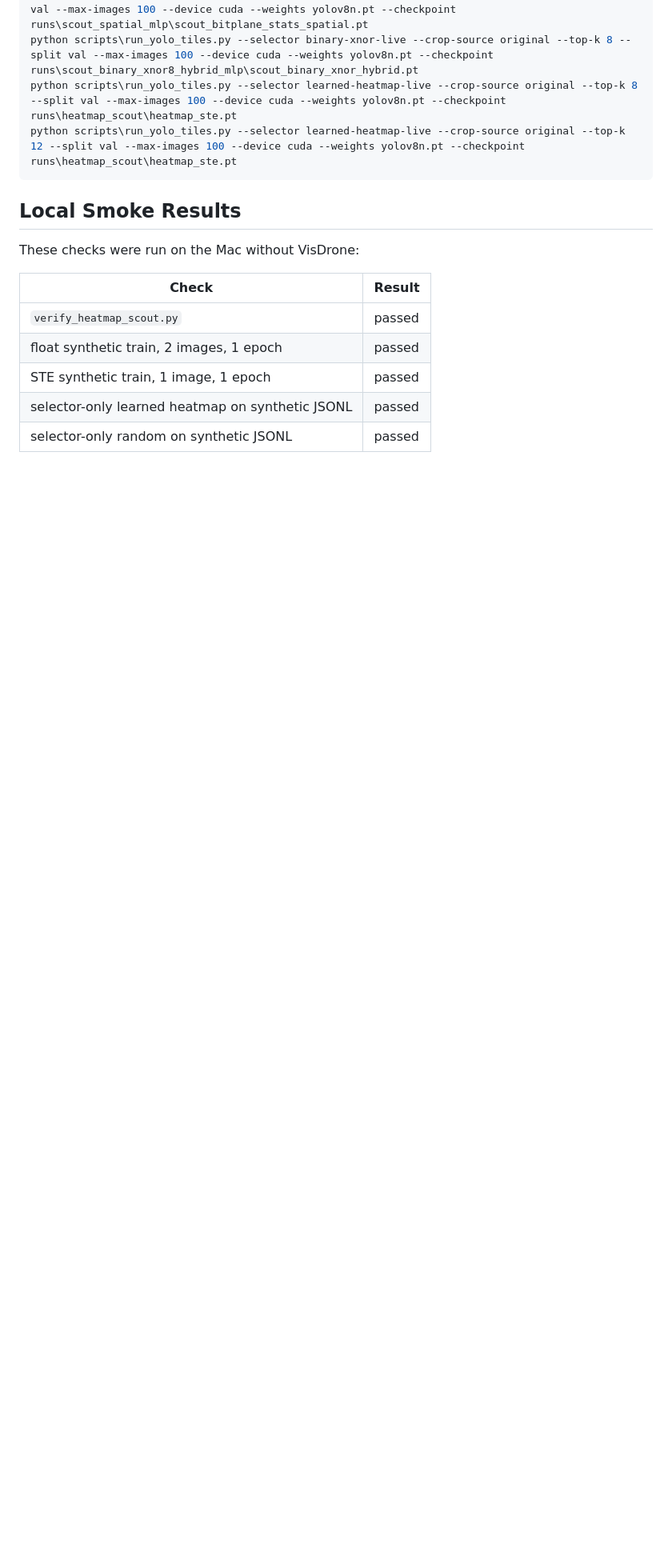
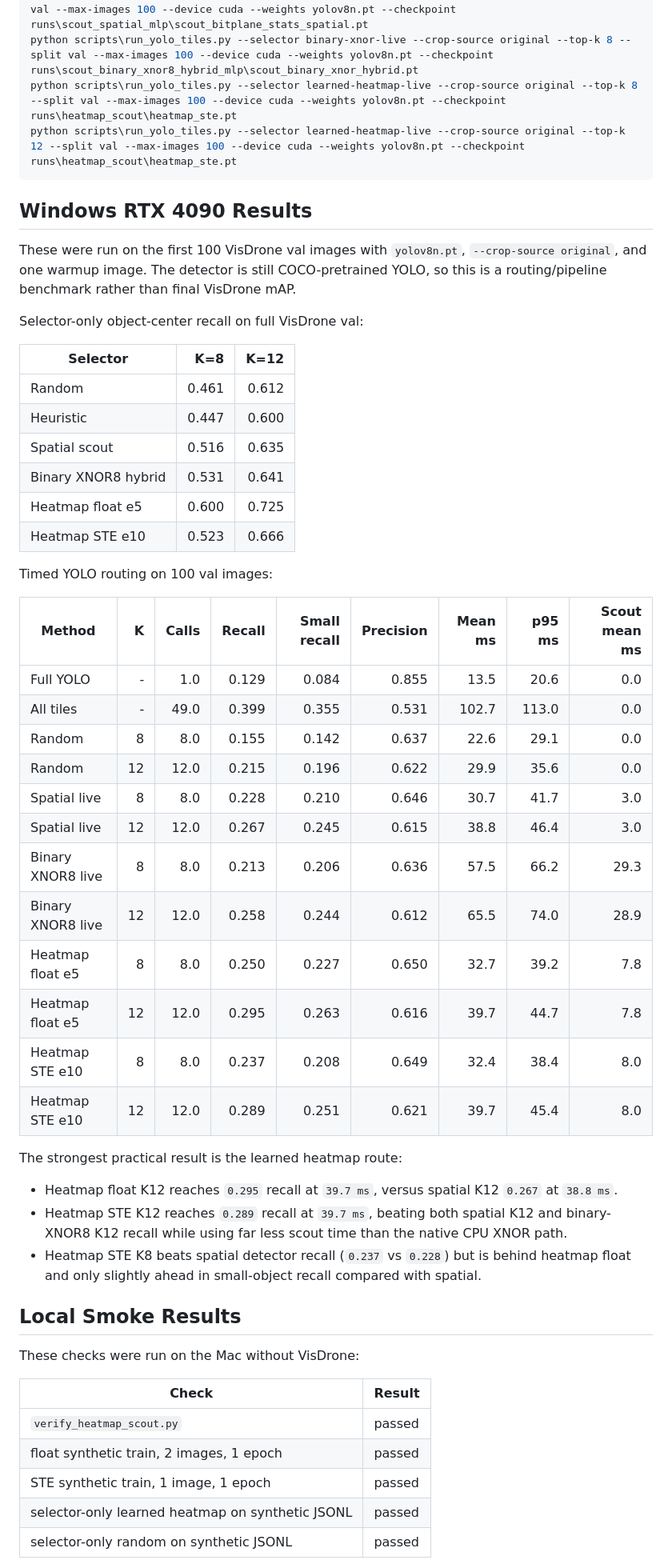
Before and after one commit to Bruc3W4yne/binary-scout-yolo, a Markdown page: docs/learned_heatmap_scout.md, the part around one of its changes. Shown at 80% size. Drawn GitHub-style; blank space fills up the shorter version.

````diff
--- a/docs/learned_heatmap_scout.md
+++ b/docs/learned_heatmap_scout.md
@@ -70,6 +70,44 @@ python scripts\run_yolo_tiles.py --selector learned-heatmap-live --crop-source o
 python scripts\run_yolo_tiles.py --selector learned-heatmap-live --crop-source original --top-k 12 --split val --max-images 100 --device cuda --weights yolov8n.pt --checkpoint runs\heatmap_scout\heatmap_ste.pt
 ```
 
+## Windows RTX 4090 Results
+
+These were run on the first 100 VisDrone val images with `yolov8n.pt`, `--crop-source original`, and one warmup image. The detector is still COCO-pretrained YOLO, so this is a routing/pipeline benchmark rather than final VisDrone mAP.
+
+Selector-only object-center recall on full VisDrone val:
+
+| Selector | K=8 | K=12 |
+|---|---:|---:|
+| Random | 0.461 | 0.612 |
+| Heuristic | 0.447 | 0.600 |
+| Spatial scout | 0.516 | 0.635 |
+| Binary XNOR8 hybrid | 0.531 | 0.641 |
+| Heatmap float e5 | 0.600 | 0.725 |
+| Heatmap STE e10 | 0.523 | 0.666 |
+
+Timed YOLO routing on 100 val images:
+
+| Method | K | Calls | Recall | Small recall | Precision | Mean ms | p95 ms | Scout mean ms |
+|---|---:|---:|---:|---:|---:|---:|---:|---:|
+| Full YOLO | - | 1.0 | 0.129 | 0.084 | 0.855 | 13.5 | 20.6 | 0.0 |
+| All tiles | - | 49.0 | 0.399 | 0.355 | 0.531 | 102.7 | 113.0 | 0.0 |
+| Random | 8 | 8.0 | 0.155 | 0.142 | 0.637 | 22.6 | 29.1 | 0.0 |
+| Random | 12 | 12.0 | 0.215 | 0.196 | 0.622 | 29.9 | 35.6 | 0.0 |
+| Spatial live | 8 | 8.0 | 0.228 | 0.210 | 0.646 | 30.7 | 41.7 | 3.0 |
+| Spatial live | 12 | 12.0 | 0.267 | 0.245 | 0.615 | 38.8 | 46.4 | 3.0 |
+| Binary XNOR8 live | 8 | 8.0 | 0.213 | 0.206 | 0.636 | 57.5 | 66.2 | 29.3 |
+| Binary XNOR8 live | 12 | 12.0 | 0.258 | 0.244 | 0.612 | 65.5 | 74.0 | 28.9 |
+| Heatmap float e5 | 8 | 8.0 | 0.250 | 0.227 | 0.650 | 32.7 | 39.2 | 7.8 |
+| Heatmap float e5 | 12 | 12.0 | 0.295 | 0.263 | 0.616 | 39.7 | 44.7 | 7.8 |
+| Heatmap STE e10 | 8 | 8.0 | 0.237 | 0.208 | 0.649 | 32.4 | 38.4 | 8.0 |
+| Heatmap STE e10 | 12 | 12.0 | 0.289 | 0.251 | 0.621 | 39.7 | 45.4 | 8.0 |
+
+The strongest practical result is the learned heatmap route:
+
+- Heatmap float K12 reaches `0.295` recall at `39.7 ms`, versus spatial K12 `0.267` at `38.8 ms`.
+- Heatmap STE K12 reaches `0.289` recall at `39.7 ms`, beating both spatial K12 and binary-XNOR8 K12 recall while using far less scout time than the native CPU XNOR path.
+- Heatmap STE K8 beats spatial detector recall (`0.237` vs `0.228`) but is behind heatmap float and only slightly ahead in small-object recall compared with spatial.
+
 ## Local Smoke Results
 
 These checks were run on the Mac without VisDrone:
````
Also changed, not shown: other parts of docs/learned_heatmap_scout.md (+2 -2 lines), README.md (+2 -0 lines).
